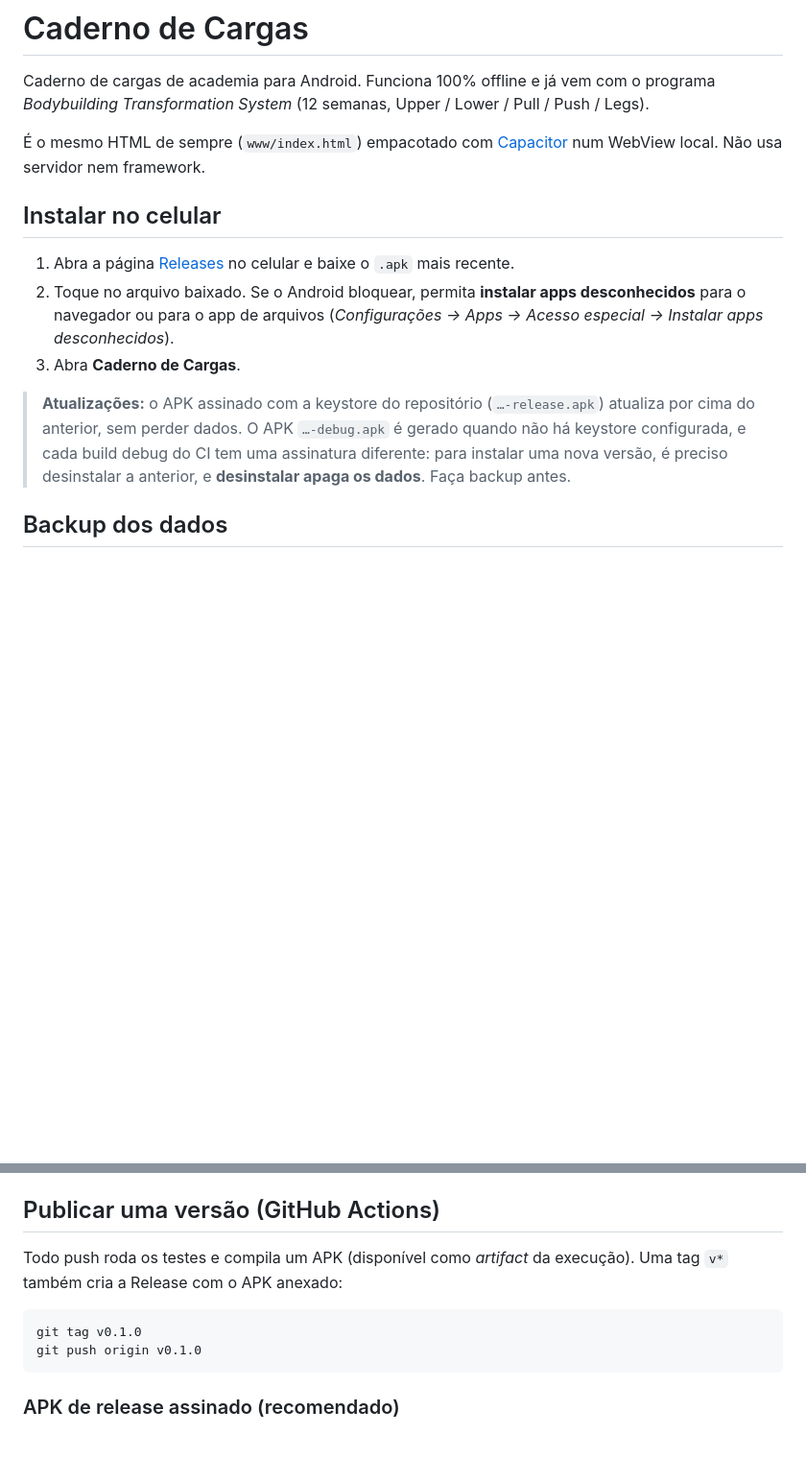
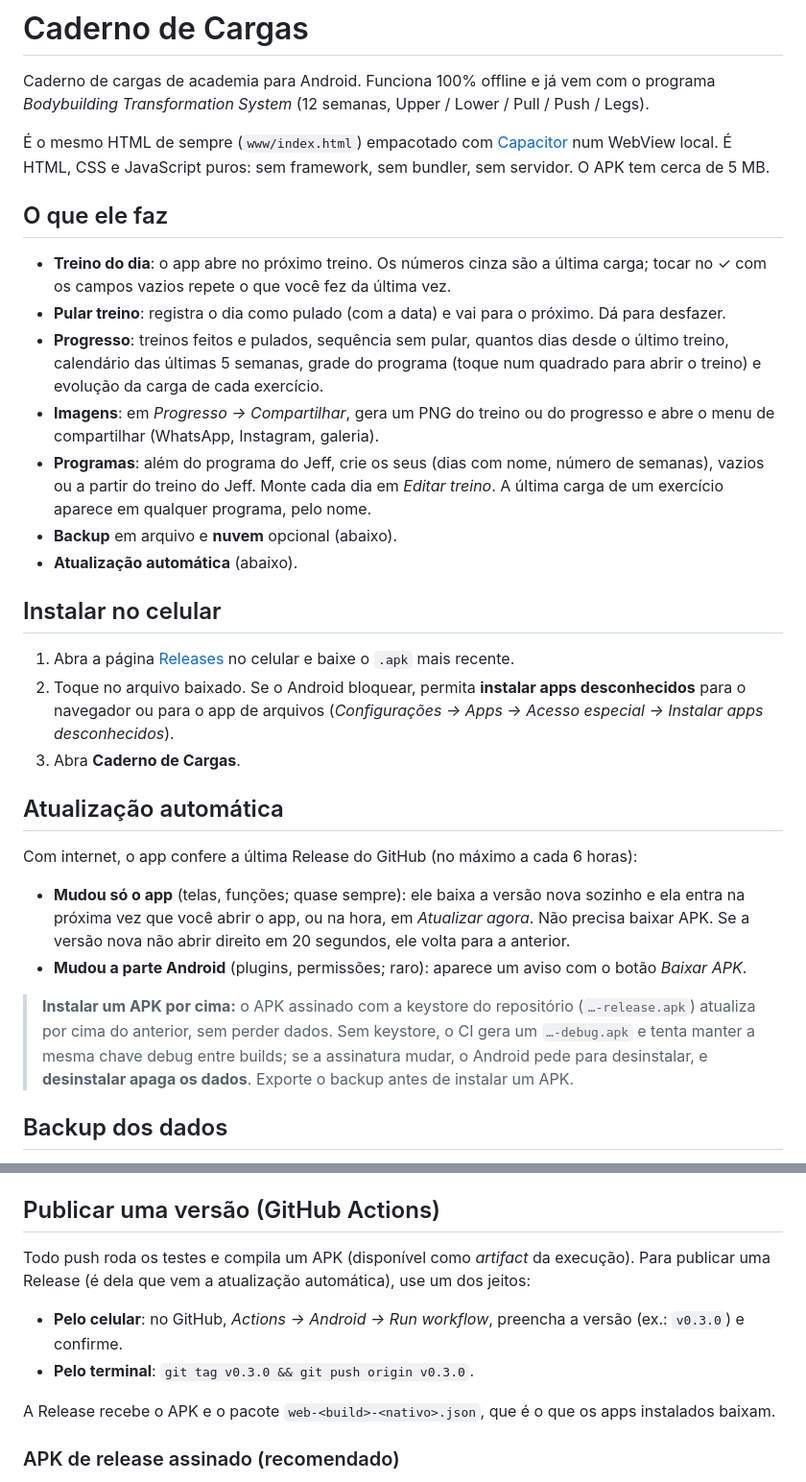
Before and after one commit to oadrianrabelo/caderno-de-cargas, a Markdown page: README.md, 2 parts joined by grey strips. Shown at 96% size. GitHub-like rendering; blank space fills up the shorter version.

Commit message:
docs: descreve as novas funções e a atualização automática
Co-Authored-By: Claude Opus 5.5 <noreply@anthropic.com>
Claude-Session: https://claude.ai/code/session_01Jh1DhMEHXP1Vw2bGtMR5Ev

````diff
--- a/README.md
+++ b/README.md
@@ -4,7 +4,23 @@ Caderno de cargas de academia para Android. Funciona 100% offline e já vem com
 *Bodybuilding Transformation System* (12 semanas, Upper / Lower / Pull / Push / Legs).
 
 É o mesmo HTML de sempre (`www/index.html`) empacotado com [Capacitor](https://capacitorjs.com/)
-num WebView local. Não usa servidor nem framework.
+num WebView local. É HTML, CSS e JavaScript puros: sem framework, sem bundler, sem servidor. O APK tem cerca de 5 MB.
+
+## O que ele faz
+
+- **Treino do dia**: o app abre no próximo treino. Os números cinza são a última carga; tocar no ✓ com os
+  campos vazios repete o que você fez da última vez.
+- **Pular treino**: registra o dia como pulado (com a data) e vai para o próximo. Dá para desfazer.
+- **Progresso**: treinos feitos e pulados, sequência sem pular, quantos dias desde o último treino,
+  calendário das últimas 5 semanas, grade do programa (toque num quadrado para abrir o treino) e evolução
+  da carga de cada exercício.
+- **Imagens**: em *Progresso → Compartilhar*, gera um PNG do treino ou do progresso e abre o menu de
+  compartilhar (WhatsApp, Instagram, galeria).
+- **Programas**: além do programa do Jeff, crie os seus (dias com nome, número de semanas), vazios ou a
+  partir do treino do Jeff. Monte cada dia em *Editar treino*. A última carga de um exercício aparece em
+  qualquer programa, pelo nome.
+- **Backup** em arquivo e **nuvem** opcional (abaixo).
+- **Atualização automática** (abaixo).
 
 ## Instalar no celular
 
@@ -13,10 +29,19 @@ num WebView local. Não usa servidor nem framework.
    para o navegador ou para o app de arquivos (*Configurações → Apps → Acesso especial → Instalar apps desconhecidos*).
 3. Abra **Caderno de Cargas**.
 
-> **Atualizações:** o APK assinado com a keystore do repositório (`…-release.apk`) atualiza por cima
-> do anterior, sem perder dados. O APK `…-debug.apk` é gerado quando não há keystore configurada,
-> e cada build debug do CI tem uma assinatura diferente: para instalar uma nova versão, é preciso
-> desinstalar a anterior, e **desinstalar apaga os dados**. Faça backup antes.
+## Atualização automática
+
+Com internet, o app confere a última Release do GitHub (no máximo a cada 6 horas):
+
+- **Mudou só o app** (telas, funções; quase sempre): ele baixa a versão nova sozinho e ela entra na próxima
+  vez que você abrir o app, ou na hora, em *Atualizar agora*. Não precisa baixar APK. Se a versão nova
+  não abrir direito em 20 segundos, ele volta para a anterior.
+- **Mudou a parte Android** (plugins, permissões; raro): aparece um aviso com o botão *Baixar APK*.
+
+> **Instalar um APK por cima:** o APK assinado com a keystore do repositório (`…-release.apk`) atualiza
+> por cima do anterior, sem perder dados. Sem keystore, o CI gera um `…-debug.apk` e tenta manter a mesma
+> chave debug entre builds; se a assinatura mudar, o Android pede para desinstalar, e **desinstalar
+> apaga os dados**. Exporte o backup antes de instalar um APK.
 
 ## Backup dos dados
 
@@ -58,12 +83,12 @@ Depois de mudar qualquer arquivo em `www/`, rode `npx cap sync android` antes de
 ## Publicar uma versão (GitHub Actions)
 
 Todo push roda os testes e compila um APK (disponível como *artifact* da execução).
-Uma tag `v*` também cria a Release com o APK anexado:
+Para publicar uma Release (é dela que vem a atualização automática), use um dos jeitos:
 
-```bash
-git tag v0.1.0
-git push origin v0.1.0
-```
+- **Pelo celular**: no GitHub, *Actions → Android → Run workflow*, preencha a versão (ex.: `v0.3.0`) e confirme.
+- **Pelo terminal**: `git tag v0.3.0 && git push origin v0.3.0`.
+
+A Release recebe o APK e o pacote `web-<build>-<nativo>.json`, que é o que os apps instalados baixam.
 
 ### APK de release assinado (recomendado)
 
````
Also changed, not shown: other parts of README.md (+6 -1 lines).
